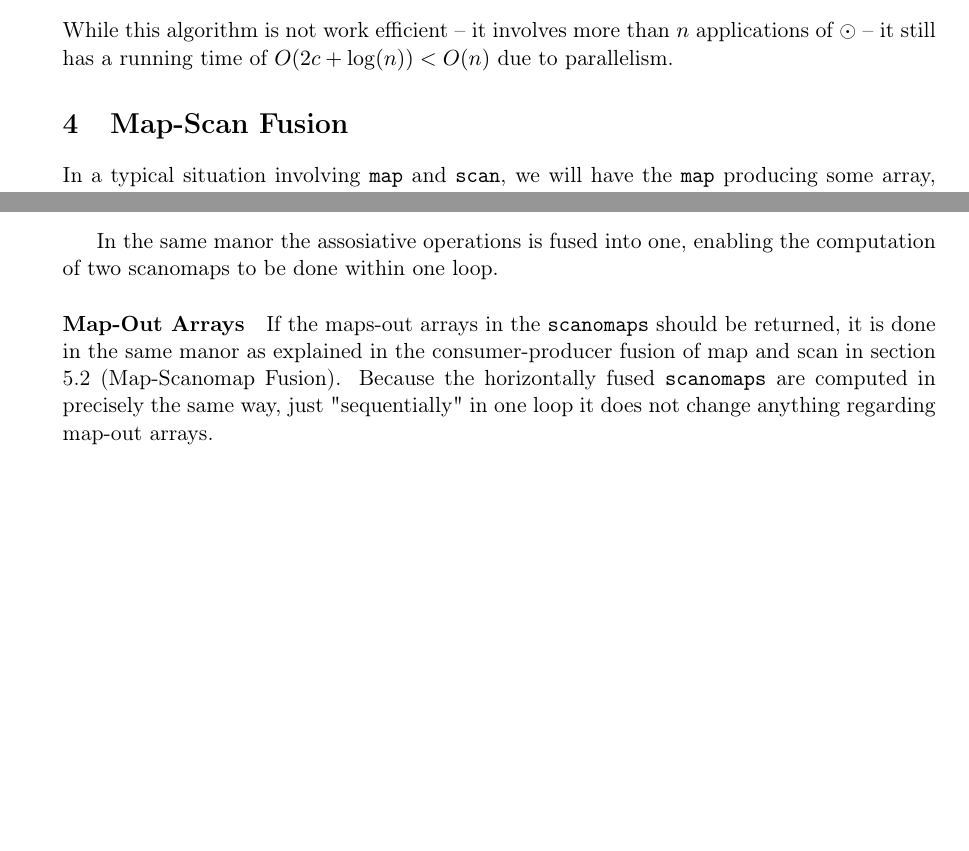
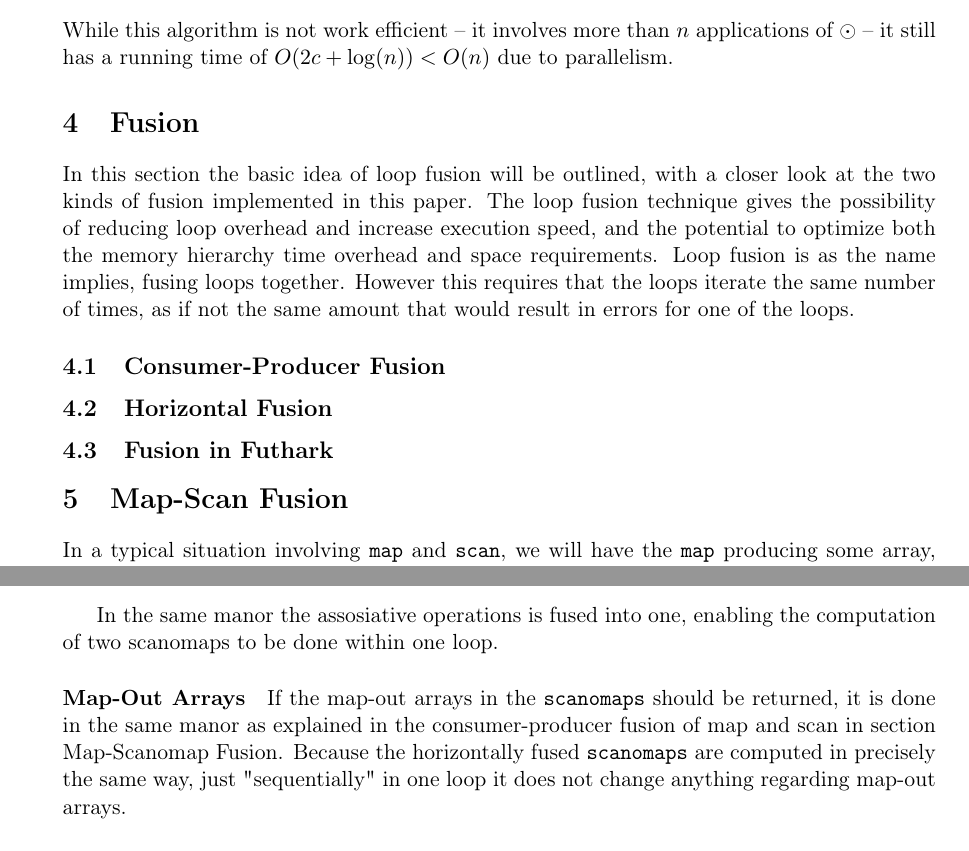
Before and after one commit to CulpaBS/SR, a LaTeX document (main.tex): two parts of pages 6 and 15 of 16, joined at a grey line, cut so that both start at the same text, the shorter picture padded with empty space. Compiled offline with pdfLaTeX.

Commit message:
Begyndt på fusion teori

```diff
--- a/main.tex
+++ b/main.tex
@@ -349,6 +349,16 @@ With this, there are multiple ways in which \texttt{scan} can be computed in par
  which is not the tail. ($c$ steps)
  \end{enumerate}
 While this algorithm is not work efficient -- it involves more than $n$ applications of $\odot$ -- it still has a running time of $O(2c + \log(n)) < O(n)$ due to parallelism.
+
+\section{Fusion}
+In this section the basic idea of loop fusion will be outlined, with a closer look at the two kinds of fusion implemented in this paper.
+The loop fusion technique gives the possibility of reducing loop overhead and increase execution speed, and the potential to optimize both the memory hierarchy time overhead and space requirements. Loop fusion is as the name implies, fusing loops together. However this requires that the loops iterate the same number of times, as if not the same amount that would result in errors for one of the loops.
+\subsection{Consumer-Producer Fusion}
+
+\subsection{Horizontal Fusion}
+
+\subsection{Fusion in Futhark}
+
 \section{Map-Scan Fusion}
 % Why?
 In a typical situation involving \texttt{map} and \texttt{scan}, we will have the \texttt{map} producing some array, which is subsequently
@@ -795,7 +805,7 @@ $$\text{New-Params} = (a,b)$$
 In the same manor the assosiative operations is fused into one, enabling the computation of two scanomaps to be done within one loop.
 
 \paragraph{Map-Out Arrays}
-If the maps-out arrays in the \texttt{scanomaps} should be returned, it is done in the same manor as explained in the consumer-producer fusion of map and scan in section 5.2 (Map-Scanomap Fusion). Because the horizontally fused \texttt{scanomaps} are computed in precisely the same way, just "sequentially" in one loop it does not change anything regarding map-out arrays.
+If the map-out arrays in the \texttt{scanomaps} should be returned, it is done in the same manor as explained in the consumer-producer fusion of map and scan in section Map-Scanomap Fusion. Because the horizontally fused \texttt{scanomaps} are computed in precisely the same way, just "sequentially" in one loop it does not change anything regarding map-out arrays.
 
 % Conditions
 % Function composition
```
Also changed, not shown: main.pdf, main.tex (2 more changed lines), 5 other files.
